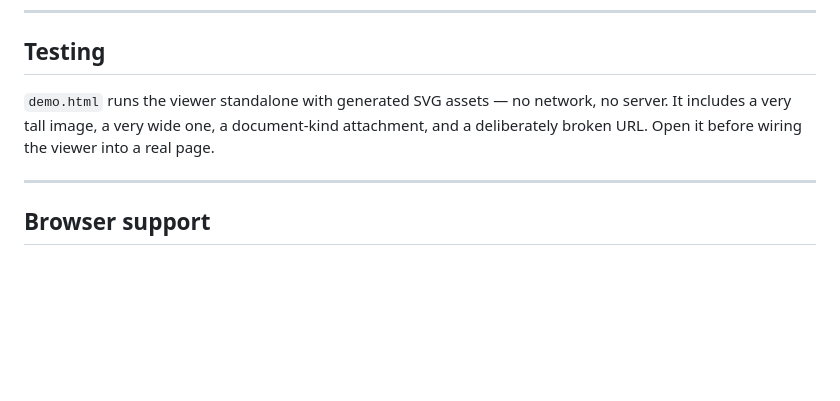
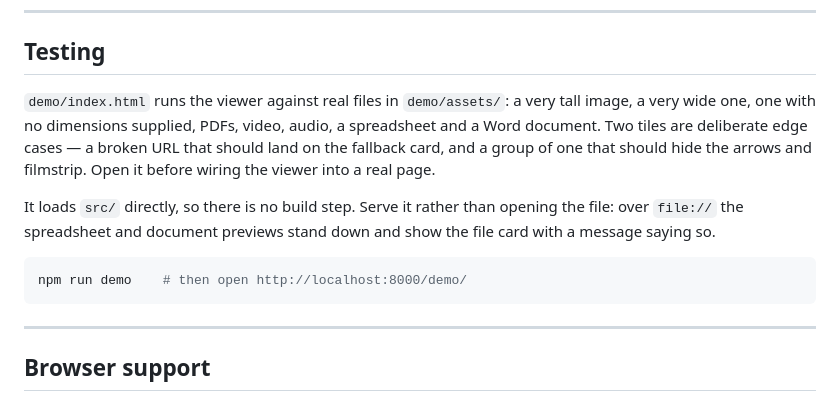
Before and after one commit to Vivekgami/filedeck, a Markdown page: README.md, the part around the change. Drawn GitHub-style; blank space fills up the shorter version.

Commit message:
docs: bring the Testing section up to date
It still described a standalone demo.html with generated SVG assets.
The demo is demo/index.html now, running on real files in demo/assets/,
with two deliberate edge cases: a broken URL and a group of one.

Also says to serve it rather than open it: over file:// the spreadsheet
and document previews stand down and show the file card instead.

Co-Authored-By: Claude Opus 5.5 <noreply@anthropic.com>

````diff
--- a/README.md
+++ b/README.md
@@ -570,10 +570,19 @@ file must be served with `Content-Disposition: inline` rather than
 
 ## Testing
 
-`demo.html` runs the viewer standalone with generated SVG assets — no network,
-no server. It includes a very tall image, a very wide one, a document-kind
-attachment, and a deliberately broken URL. Open it before wiring the viewer into
-a real page.
+`demo/index.html` runs the viewer against real files in `demo/assets/`: a very
+tall image, a very wide one, one with no dimensions supplied, PDFs, video, audio,
+a spreadsheet and a Word document. Two tiles are deliberate edge cases — a broken
+URL that should land on the fallback card, and a group of one that should hide
+the arrows and filmstrip. Open it before wiring the viewer into a real page.
+
+It loads `src/` directly, so there is no build step. Serve it rather than opening
+the file: over `file://` the spreadsheet and document previews stand down and
+show the file card with a message saying so.
+
+```bash
+npm run demo    # then open http://localhost:8000/demo/
+```
 
 ---
 
````
